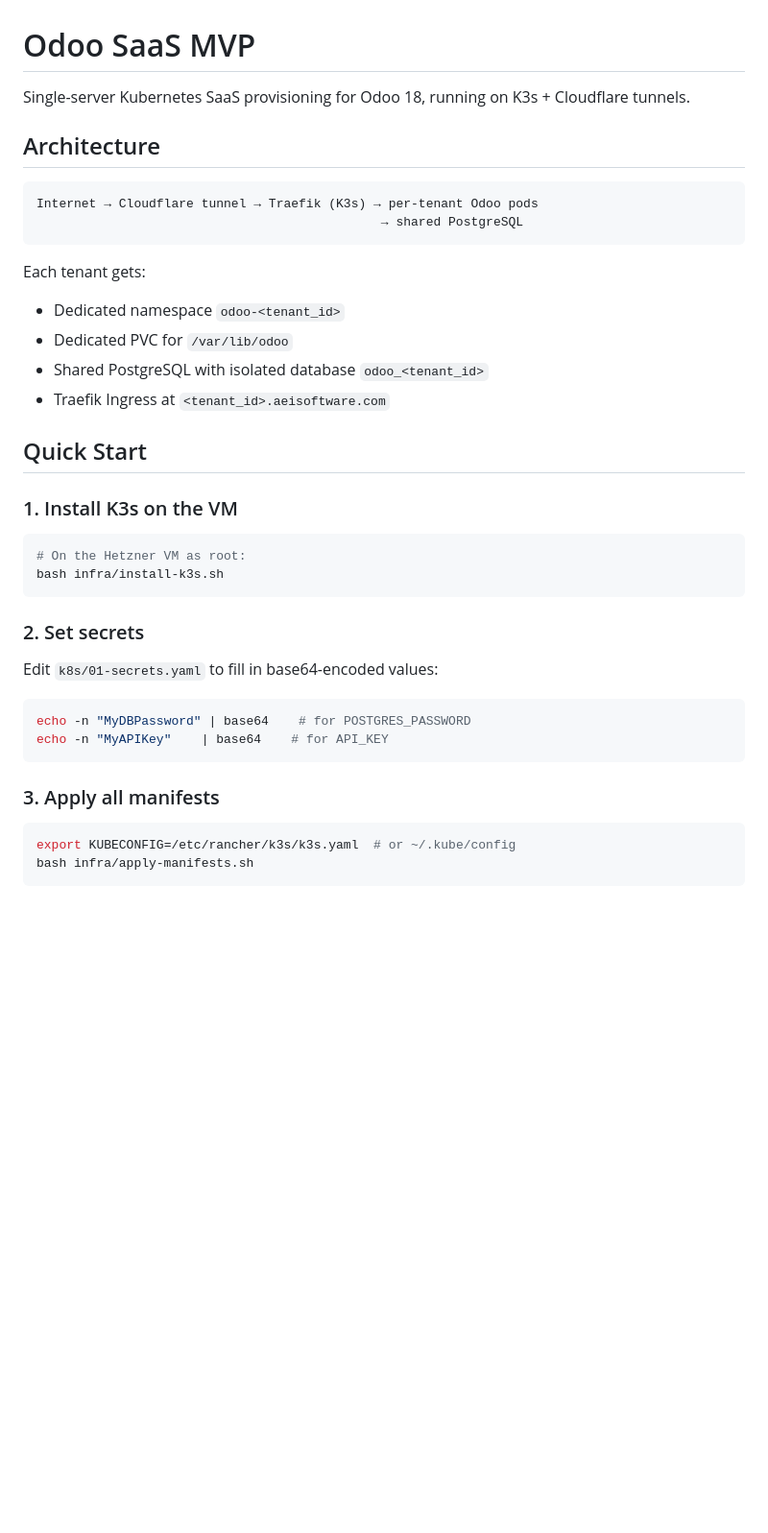
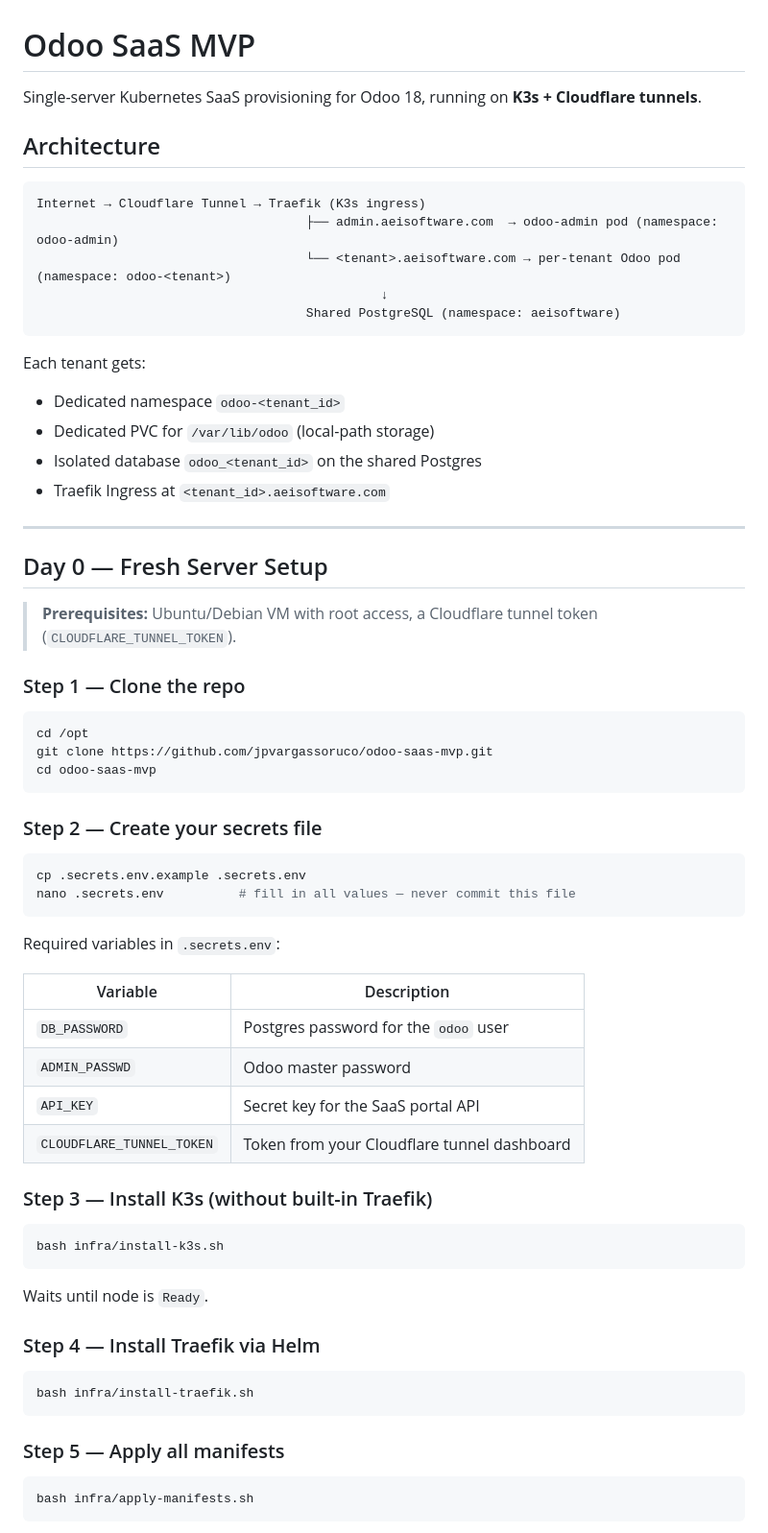
Before and after one commit to Pothoko/odoo-saas-mvp, a Markdown page: README.md, the part around one of its changes. Shown at 96% size. Rendered like a GitHub page; blank space fills up the shorter version.

````diff
--- a/README.md
+++ b/README.md
@@ -1,38 +1,70 @@
 # Odoo SaaS MVP
 
-Single-server Kubernetes SaaS provisioning for Odoo 18, running on K3s + Cloudflare tunnels.
+Single-server Kubernetes SaaS provisioning for Odoo 18, running on **K3s + Cloudflare tunnels**.
 
 ## Architecture
 
 ```
-Internet → Cloudflare tunnel → Traefik (K3s) → per-tenant Odoo pods
-                                              → shared PostgreSQL
+Internet → Cloudflare Tunnel → Traefik (K3s ingress)
+                                    ├── admin.aeisoftware.com  → odoo-admin pod (namespace: odoo-admin)
+                                    └── <tenant>.aeisoftware.com → per-tenant Odoo pod (namespace: odoo-<tenant>)
+                                              ↓
+                                    Shared PostgreSQL (namespace: aeisoftware)
 ```
 
 Each tenant gets:
 - Dedicated namespace `odoo-<tenant_id>`
-- Dedicated PVC for `/var/lib/odoo`
-- Shared PostgreSQL with isolated database `odoo_<tenant_id>`
+- Dedicated PVC for `/var/lib/odoo` (local-path storage)
+- Isolated database `odoo_<tenant_id>` on the shared Postgres
 - Traefik Ingress at `<tenant_id>.aeisoftware.com`
 
-## Quick Start
+---
 
-### 1. Install K3s on the VM
+## Day 0 — Fresh Server Setup
+
+> **Prerequisites:** Ubuntu/Debian VM with root access, a Cloudflare tunnel token (`CLOUDFLARE_TUNNEL_TOKEN`).
+
+### Step 1 — Clone the repo
+
 ```bash
-# On the Hetzner VM as root:
+cd /opt
+git clone https://github.com/jpvargassoruco/odoo-saas-mvp.git
+cd odoo-saas-mvp
+```
+
+### Step 2 — Create your secrets file
+
+```bash
+cp .secrets.env.example .secrets.env
+nano .secrets.env          # fill in all values — never commit this file
+```
+
+Required variables in `.secrets.env`:
+
+| Variable | Description |
+|---|---|
+| `DB_PASSWORD` | Postgres password for the `odoo` user |
+| `ADMIN_PASSWD` | Odoo master password |
+| `API_KEY` | Secret key for the SaaS portal API |
+| `CLOUDFLARE_TUNNEL_TOKEN` | Token from your Cloudflare tunnel dashboard |
+
+### Step 3 — Install K3s (without built-in Traefik)
+
+```bash
 bash infra/install-k3s.sh
 ```
 
-### 2. Set secrets
-Edit `k8s/01-secrets.yaml` to fill in base64-encoded values:
+Waits until node is `Ready`.
+
+### Step 4 — Install Traefik via Helm
+
 ```bash
-echo -n "MyDBPassword" | base64    # for POSTGRES_PASSWORD
-echo -n "MyAPIKey"    | base64    # for API_KEY
+bash infra/install-traefik.sh
 ```
 
-### 3. Apply all manifests
+### Step 5 — Apply all manifests
+
 ```bash
-export KUBECONFIG=/etc/rancher/k3s/k3s.yaml  # or ~/.kube/config
 bash infra/apply-manifests.sh
 ```
 
````
Also changed, not shown: other parts of README.md (+131 -29 lines).
